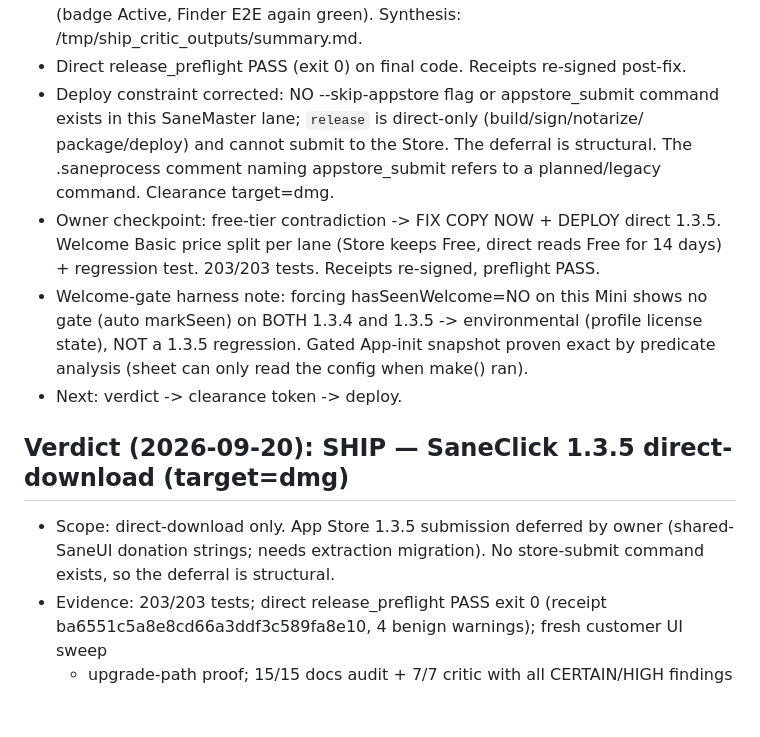
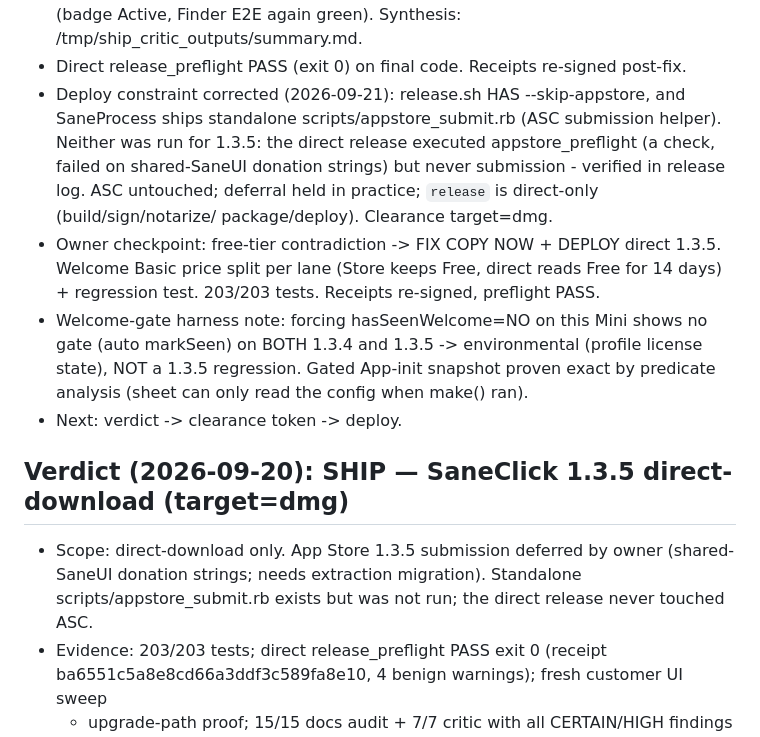
Before and after one commit to sane-apps/SaneClick, a Markdown page: SESSION_HANDOFF.md, the part around the change. Drawn GitHub-style; blank space fills up the shorter version.

Commit message:
docs: correct store-submit record (appstore_submit.rb exists, was not run)

```diff
--- a/SESSION_HANDOFF.md
+++ b/SESSION_HANDOFF.md
@@ -28,11 +28,12 @@
   gated App-init snapshot, crash-regression guardrail. Release rebuilt + re-verified
   (badge Active, Finder E2E again green). Synthesis: /tmp/ship_critic_outputs/summary.md.
 - Direct release_preflight PASS (exit 0) on final code. Receipts re-signed post-fix.
-- Deploy constraint corrected: NO --skip-appstore flag or appstore_submit command
-  exists in this SaneMaster lane; `release` is direct-only (build/sign/notarize/
-  package/deploy) and cannot submit to the Store. The deferral is structural.
-  The .saneprocess comment naming appstore_submit refers to a planned/legacy
-  command. Clearance target=dmg.
+- Deploy constraint corrected (2026-09-21): release.sh HAS --skip-appstore, and
+  SaneProcess ships standalone scripts/appstore_submit.rb (ASC submission helper).
+  Neither was run for 1.3.5: the direct release executed appstore_preflight (a
+  check, failed on shared-SaneUI donation strings) but never submission -
+  verified in release log. ASC untouched; deferral held in practice; `release` is direct-only (build/sign/notarize/
+  package/deploy). Clearance target=dmg.
 - Owner checkpoint: free-tier contradiction -> FIX COPY NOW + DEPLOY direct 1.3.5.
   Welcome Basic price split per lane (Store keeps Free, direct reads Free for
   14 days) + regression test. 203/203 tests. Receipts re-signed, preflight PASS.
@@ -45,8 +46,9 @@
 ## Verdict (2026-09-20): SHIP — SaneClick 1.3.5 direct-download (target=dmg)
 
 - Scope: direct-download only. App Store 1.3.5 submission deferred by owner
-  (shared-SaneUI donation strings; needs extraction migration). No store-submit
-  command exists, so the deferral is structural.
+  (shared-SaneUI donation strings; needs extraction migration). Standalone
+  scripts/appstore_submit.rb exists but was not run; the direct release never
+  touched ASC.
 - Evidence: 203/203 tests; direct release_preflight PASS exit 0 (receipt
   ba6551c5a8e8cd66a3ddf3c589fa8e10, 4 benign warnings); fresh customer UI sweep
   + upgrade-path proof; 15/15 docs audit + 7/7 critic with all CERTAIN/HIGH
```
